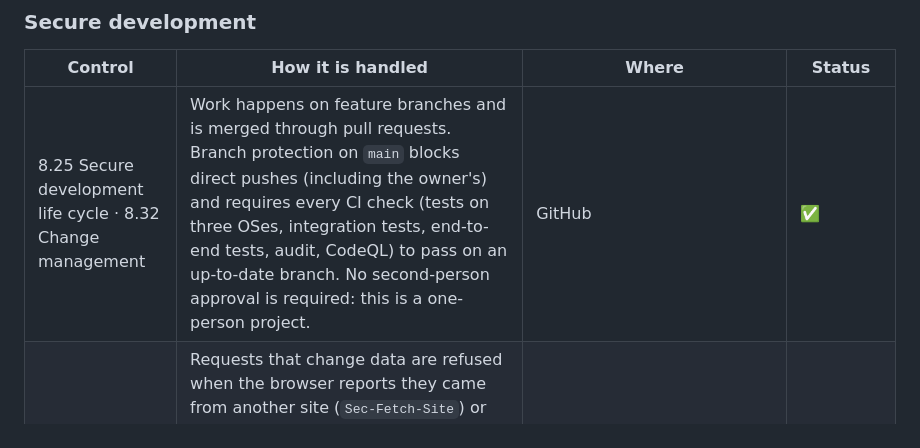
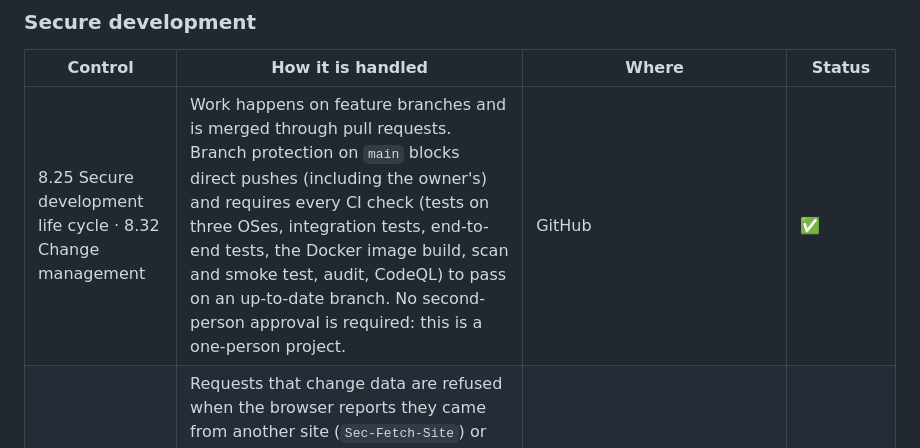
Before and after one commit to atienzacd/expense-splitter, a Markdown page: SECURITY.md, the part around the change. Rendered like a GitHub page.

```diff
--- a/SECURITY.md
+++ b/SECURITY.md
@@ -35,7 +35,7 @@ ISO 27001 certifies an **organization's** information security management system
 
 | Control | How it is handled | Where | Status |
 | --- | --- | --- | --- |
-| 8.25 Secure development life cycle · 8.32 Change management | Work happens on feature branches and is merged through pull requests. Branch protection on `main` blocks direct pushes (including the owner's) and requires every CI check (tests on three OSes, integration tests, end-to-end tests, audit, CodeQL) to pass on an up-to-date branch. No second-person approval is required: this is a one-person project. | GitHub | ✅ |
+| 8.25 Secure development life cycle · 8.32 Change management | Work happens on feature branches and is merged through pull requests. Branch protection on `main` blocks direct pushes (including the owner's) and requires every CI check (tests on three OSes, integration tests, end-to-end tests, the Docker image build, scan and smoke test, audit, CodeQL) to pass on an up-to-date branch. No second-person approval is required: this is a one-person project. | GitHub | ✅ |
 | 8.26 Application security requirements | Requests that change data are refused when the browser reports they came from another site (`Sec-Fetch-Site`) or from an origin not in `ALLOWED_ORIGINS`, on top of SameSite=Strict cookies (CSRF protection). All input is validated with Zod; request bodies are capped at 16 KB; requests time out after 30 s; every API route and unknown URL is rate limited per IP. The health check has its own higher limit and reuses its database result for 5 seconds. Login, sign-up and sending invitations have stricter limits. The database rejects non-positive amounts, zero shares and self-payments with CHECK constraints, as a backstop to the API's own checks. | `app.ts`, route modules, `prisma/migrations/` | 🟡 rate-limit counters are kept in memory per server process |
 | 8.28 Secure coding | TypeScript strict mode; parameterised queries through Prisma (no SQL built from strings); security headers via Helmet; one error format that never leaks internals; corrupt stored data is reported as a logged server error, not blamed on the client. | `tsconfig.json`, `app.ts` | ✅ |
 | 8.29 Security testing in development and acceptance | Tests cover forged, expired and `alg: none` tokens; cookie flags; refresh rotation, reuse detection and logout revocation (including that the old access token stops working immediately); cross-site requests; invitations that answer the same for registered and unregistered emails, and that only the invited person can accept; tokens of deleted users; access by non-members on every group route; rate limits on login, sign-up, invitations and unknown URLs; spoofed `X-Forwarded-For`; log redaction including nested fields; and that an unknown account takes as long to check as a wrong password. Playwright end-to-end tests drive two real browsers through sign-up, invitations, expenses and settling up, and check the cookie flags and that a copied cookie is useless after logout. CodeQL static analysis runs on every PR and weekly. | `server/tests/`, `e2e/`, `.github/workflows/codeql.yml` | ✅ |
```
Also changed, not shown: README.md (+11 -1 lines), docs/screenshots/add-expense-light.png (added), docs/screenshots/balances-dark.png (added), docs/screenshots/groups-light.png (added), docs/screenshots/mobile-dark.png (added), 2 other files.
